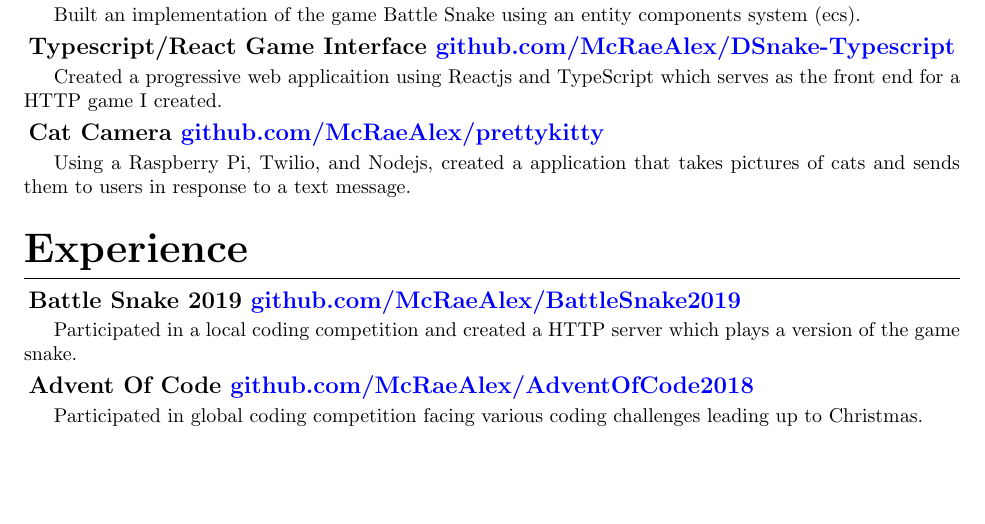
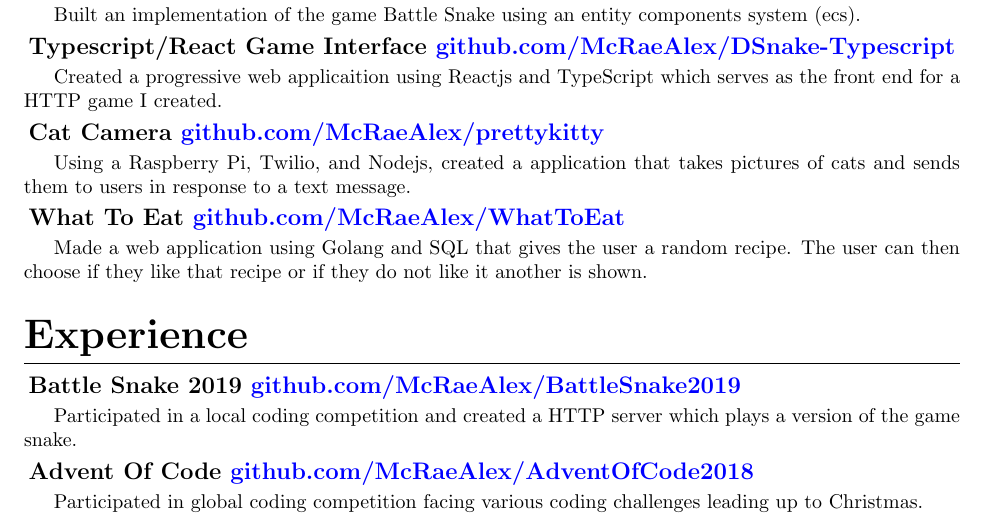
Before and after one commit to McRaeAlex/Resume, a LaTeX CV (Resume.tex): part of page 1 of 2, cut so that both start at the same text, the shorter picture padded with empty space. Compiled offline with pdfLaTeX.

Commit message:
added What to eat project

```diff
--- a/Resume.tex
+++ b/Resume.tex
@@ -107,6 +107,12 @@
 Using a Raspberry Pi, Twilio, and Nodejs, created a application that takes
 pictures of cats and sends them to users in response to a text message.
 
+\subsection{What To Eat \hrefColored{blue}{https://github.com/McRaeAlex/WhatToEat}{github.com/McRaeAlex/WhatToEat}}
+
+Made a web application using Golang and SQL that gives the user a random recipe.
+The user can then choose if they like that recipe or if they do not like it
+another is shown.
+
 \section{Experience}
 
 \subsection{Battle Snake 2019 \hrefColored{blue}{https://github.com/McRaeAlex/BattleSnake2019}{github.com/McRaeAlex/BattleSnake2019}}
```
Also changed, not shown: Resume.pdf.
